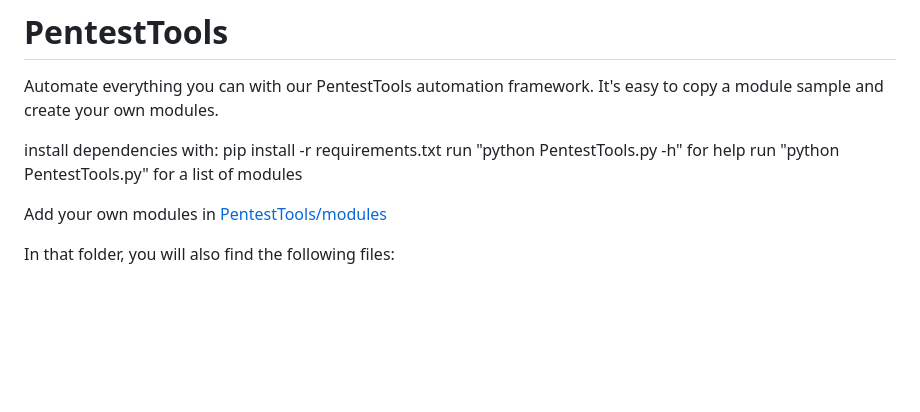
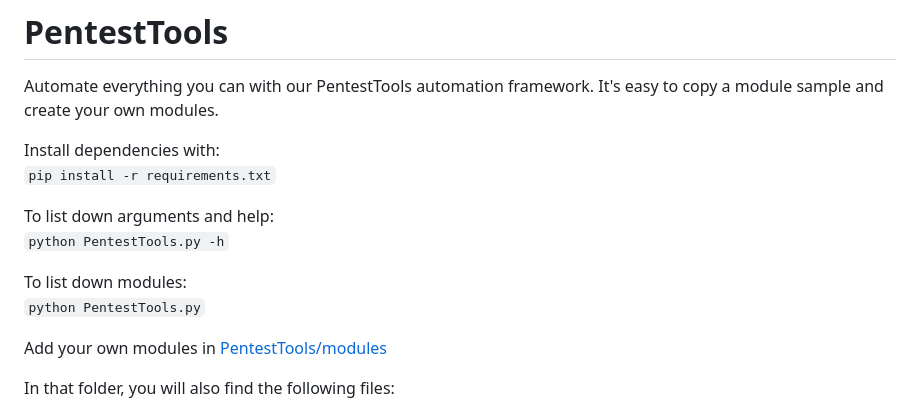
Before and after one commit to Eden-Data-Inc/ScopingTools, a Markdown page: README.md, the part around the change. GitHub-like rendering; blank space fills up the shorter version.

````diff
--- a/README.md
+++ b/README.md
@@ -2,9 +2,14 @@
 
 Automate everything you can with our PentestTools automation framework. It's easy to copy a module sample and create your own modules.
 
-install dependencies with: pip install -r requirements.txt
-run "python PentestTools.py -h" for help
-run "python PentestTools.py" for a list of modules
+Install dependencies with:\
+```pip install -r requirements.txt```
+
+To list down arguments and help:\
+```python PentestTools.py -h```
+
+To list down modules:\
+```python PentestTools.py```
 
 Add your own modules in [PentestTools/modules](https://github.com/integsec/PentestTools/tree/main/PentestTools/modules)
 
````
